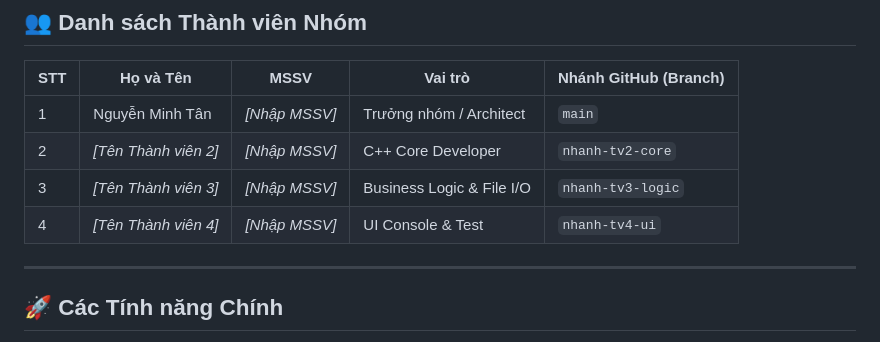
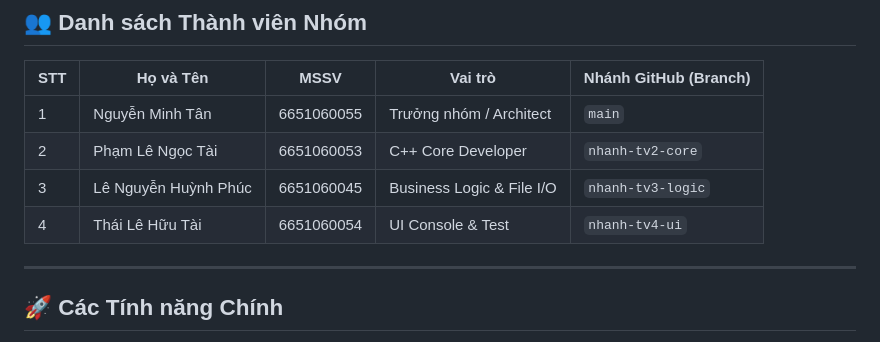
Before and after one commit to minhtan203/BTL-CTDL, a Markdown page: README.md, the part around the change. Drawn GitHub-style.

```diff
--- a/README.md
+++ b/README.md
@@ -14,10 +14,10 @@ Dự án mô phỏng hệ thống quản lý hàng chờ bán vé xem phim tại
 ## 👥 Danh sách Thành viên Nhóm
 | STT | Họ và Tên | MSSV | Vai trò | Nhánh GitHub (Branch) |
 |---|---|---|---|---|
-| 1 | Nguyễn Minh Tân | *[Nhập MSSV]* | Trưởng nhóm / Architect | `main` |
-| 2 | *[Tên Thành viên 2]* | *[Nhập MSSV]* | C++ Core Developer | `nhanh-tv2-core` |
-| 3 | *[Tên Thành viên 3]* | *[Nhập MSSV]* | Business Logic & File I/O | `nhanh-tv3-logic` |
-| 4 | *[Tên Thành viên 4]* | *[Nhập MSSV]* | UI Console & Test | `nhanh-tv4-ui` |
+| 1 | Nguyễn Minh Tân | 6651060055 | Trưởng nhóm / Architect | `main` |
+| 2 | Phạm Lê Ngọc Tài | 6651060053  | C++ Core Developer | `nhanh-tv2-core` |
+| 3 | Lê Nguyễn Huỳnh Phúc | 6651060045  | Business Logic & File I/O | `nhanh-tv3-logic` |
+| 4 | Thái Lê Hữu Tài | 6651060054 | UI Console & Test | `nhanh-tv4-ui` |
 
 ---
 
```
